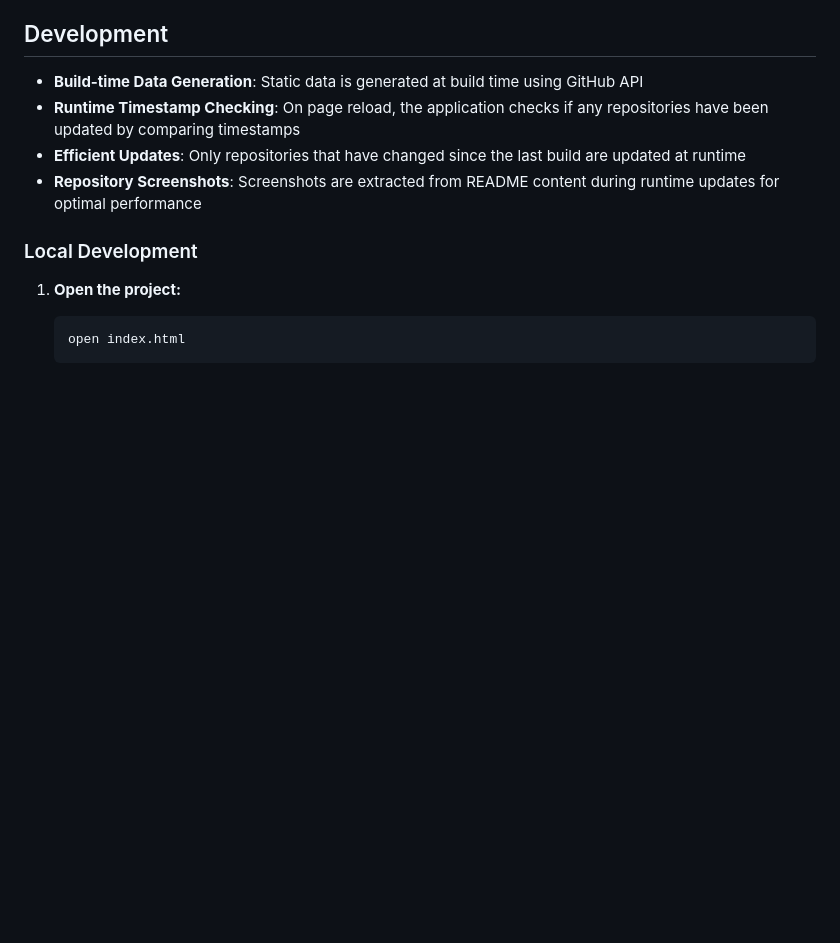
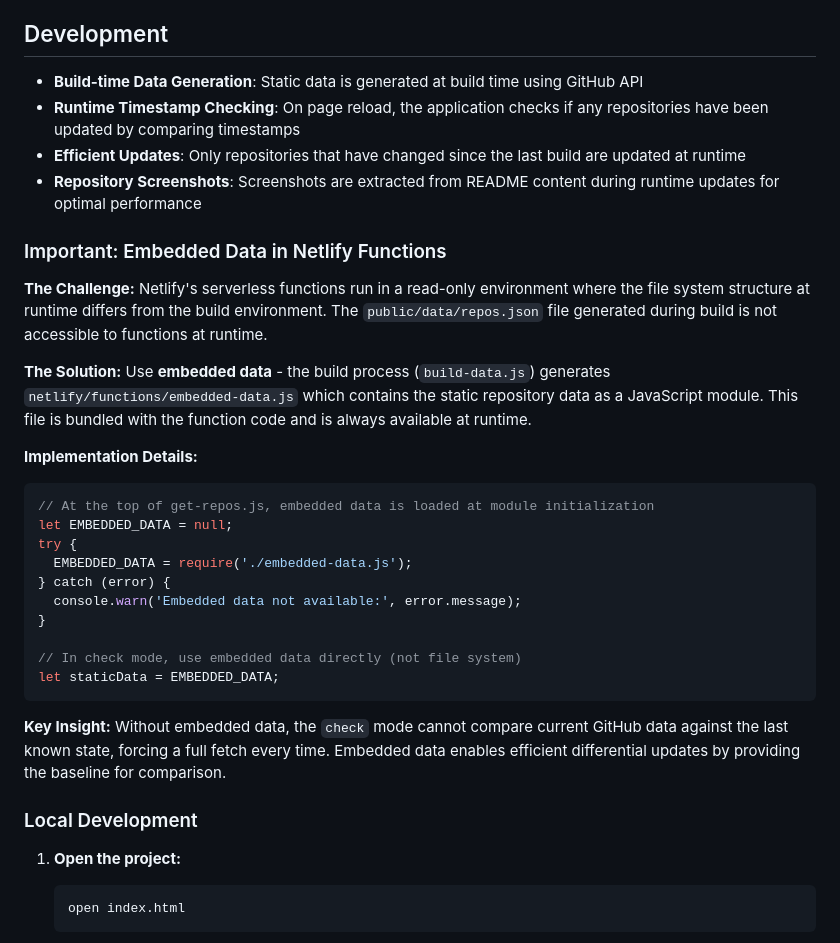
Before and after one commit to omnisonic/portfolio, a Markdown page: readme.md, the part around the change. Rendered like a GitHub page; blank space fills up the shorter version.

Commit message:
docs: Add embedded data lesson to README
Document the critical lesson that Netlify functions must use embedded
data (not file system) to detect repository changes and update client
side accordingly.

- Added 'Important: Embedded Data in Netlify Functions' section
- Explains the challenge (read-only serverless environment)
- Documents the solution (embedded-data.js generated at build time)
- Includes code example showing implementation pattern
- Highlights key insight about check mode requiring baseline data

````diff
--- a/readme.md
+++ b/readme.md
@@ -143,6 +143,28 @@ portfolio-site/
 - **Efficient Updates**: Only repositories that have changed since the last build are updated at runtime
 - **Repository Screenshots**: Screenshots are extracted from README content during runtime updates for optimal performance
 
+### Important: Embedded Data in Netlify Functions
+
+**The Challenge:** Netlify's serverless functions run in a read-only environment where the file system structure at runtime differs from the build environment. The `public/data/repos.json` file generated during build is not accessible to functions at runtime.
+
+**The Solution:** Use **embedded data** - the build process (`build-data.js`) generates `netlify/functions/embedded-data.js` which contains the static repository data as a JavaScript module. This file is bundled with the function code and is always available at runtime.
+
+**Implementation Details:**
+```javascript
+// At the top of get-repos.js, embedded data is loaded at module initialization
+let EMBEDDED_DATA = null;
+try {
+  EMBEDDED_DATA = require('./embedded-data.js');
+} catch (error) {
+  console.warn('Embedded data not available:', error.message);
+}
+
+// In check mode, use embedded data directly (not file system)
+let staticData = EMBEDDED_DATA;
+```
+
+**Key Insight:** Without embedded data, the `check` mode cannot compare current GitHub data against the last known state, forcing a full fetch every time. Embedded data enables efficient differential updates by providing the baseline for comparison.
+
 
 ### Local Development
 
````
